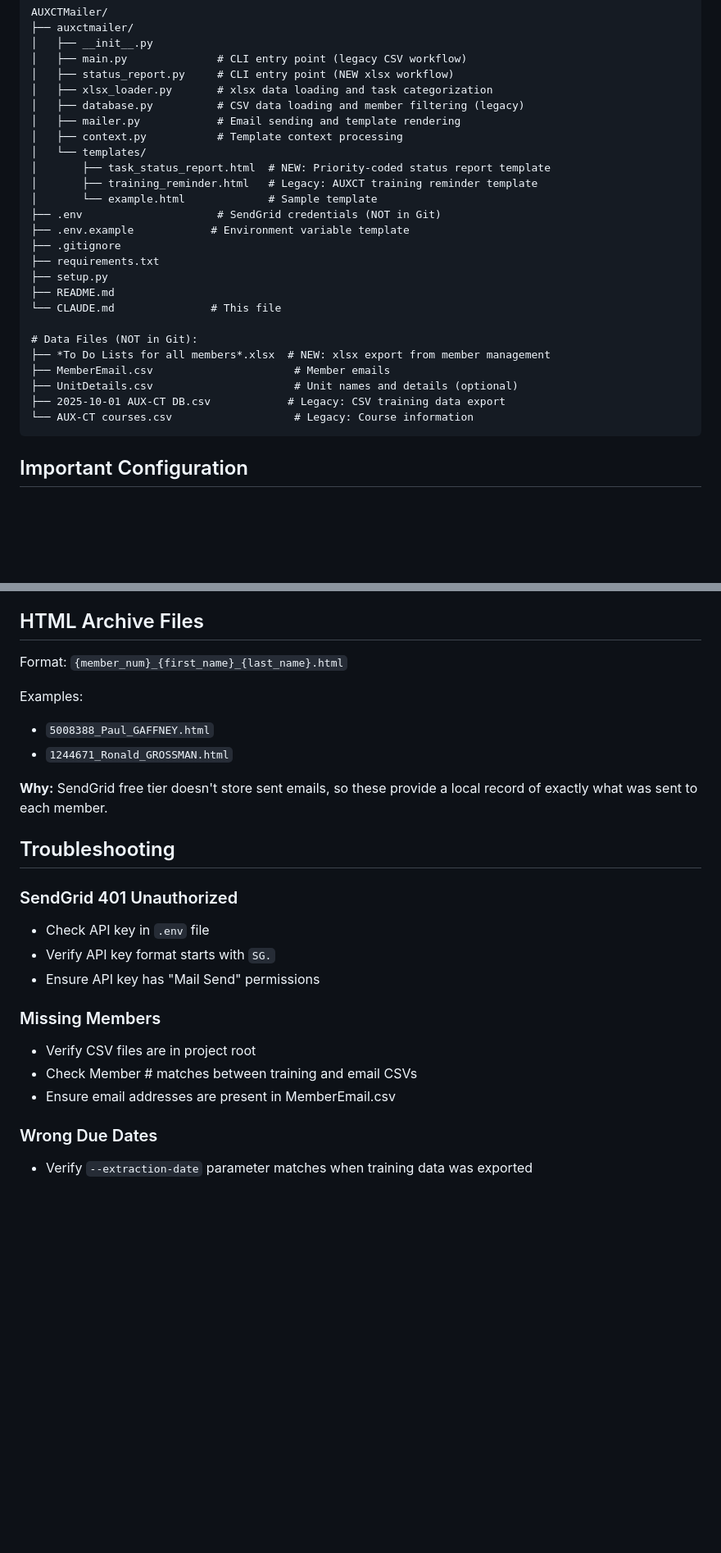
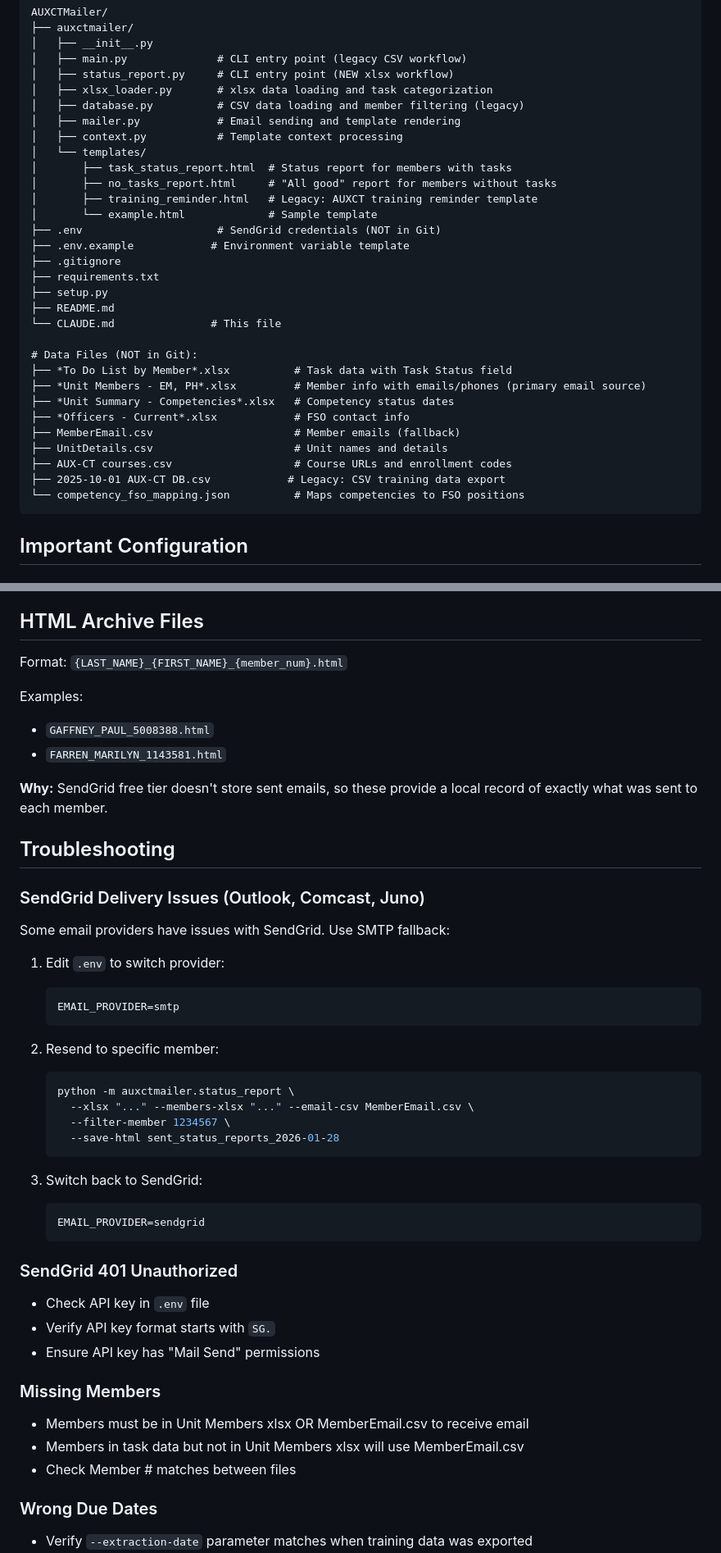
Before and after one commit to pgaffney/AUXCTMailer, a Markdown page: CLAUDE.md, 2 parts joined by grey strips. Shown at 82% size. Drawn GitHub-style; blank space fills up the shorter version.

````diff
--- a/CLAUDE.md
+++ b/CLAUDE.md
@@ -34,7 +36,8 @@ AUXCTMailer/
 │   ├── mailer.py            # Email sending and template rendering
 │   ├── context.py           # Template context processing
 │   └── templates/
-│       ├── task_status_report.html  # NEW: Priority-coded status report template
+│       ├── task_status_report.html  # Status report for members with tasks
+│       ├── no_tasks_report.html     # "All good" report for members without tasks
 │       ├── training_reminder.html   # Legacy: AUXCT training reminder template
 │       └── example.html             # Sample template
 ├── .env                     # SendGrid credentials (NOT in Git)
@@ -46,11 +49,15 @@ AUXCTMailer/
 └── CLAUDE.md               # This file
 
 # Data Files (NOT in Git):
-├── *To Do Lists for all members*.xlsx  # NEW: xlsx export from member management
-├── MemberEmail.csv                      # Member emails
-├── UnitDetails.csv                      # Unit names and details (optional)
+├── *To Do List by Member*.xlsx          # Task data with Task Status field
+├── *Unit Members - EM, PH*.xlsx         # Member info with emails/phones (primary email source)
+├── *Unit Summary - Competencies*.xlsx   # Competency status dates
+├── *Officers - Current*.xlsx            # FSO contact info
+├── MemberEmail.csv                      # Member emails (fallback)
+├── UnitDetails.csv                      # Unit names and details
+├── AUX-CT courses.csv                   # Course URLs and enrollment codes
 ├── 2025-10-01 AUX-CT DB.csv            # Legacy: CSV training data export
-└── AUX-CT courses.csv                   # Legacy: Course information
+└── competency_fso_mapping.json          # Maps competencies to FSO positions
 ```
 
 ## Important Configuration
@@ -312,15 +361,37 @@ Special cases:
 
 ## HTML Archive Files
 
-Format: `{member_num}_{first_name}_{last_name}.html`
+Format: `{LAST_NAME}_{FIRST_NAME}_{member_num}.html`
 
 Examples:
-- `5008388_Paul_GAFFNEY.html`
-- `1244671_Ronald_GROSSMAN.html`
+- `GAFFNEY_PAUL_5008388.html`
+- `FARREN_MARILYN_1143581.html`
 
 **Why:** SendGrid free tier doesn't store sent emails, so these provide a local record of exactly what was sent to each member.
 
 ## Troubleshooting
+
+### SendGrid Delivery Issues (Outlook, Comcast, Juno)
+
+Some email providers have issues with SendGrid. Use SMTP fallback:
+
+1. Edit `.env` to switch provider:
+   ```bash
+   EMAIL_PROVIDER=smtp
+   ```
+
+2. Resend to specific member:
+   ```bash
+   python -m auxctmailer.status_report \
+     --xlsx "..." --members-xlsx "..." --email-csv MemberEmail.csv \
+     --filter-member 1234567 \
+     --save-html sent_status_reports_2026-01-28
+   ```
+
+3. Switch back to SendGrid:
+   ```bash
+   EMAIL_PROVIDER=sendgrid
+   ```
 
 ### SendGrid 401 Unauthorized
 - Check API key in `.env` file
@@ -328,9 +399,9 @@ Examples:
 - Ensure API key has "Mail Send" permissions
 
 ### Missing Members
-- Verify CSV files are in project root
-- Check Member # matches between training and email CSVs
-- Ensure email addresses are present in MemberEmail.csv
+- Members must be in Unit Members xlsx OR MemberEmail.csv to receive email
+- Members in task data but not in Unit Members xlsx will use MemberEmail.csv
+- Check Member # matches between files
 
 ### Wrong Due Dates
 - Verify `--extraction-date` parameter matches when training data was exported
````
Also changed, not shown: other parts of CLAUDE.md (+89 -40 lines).
